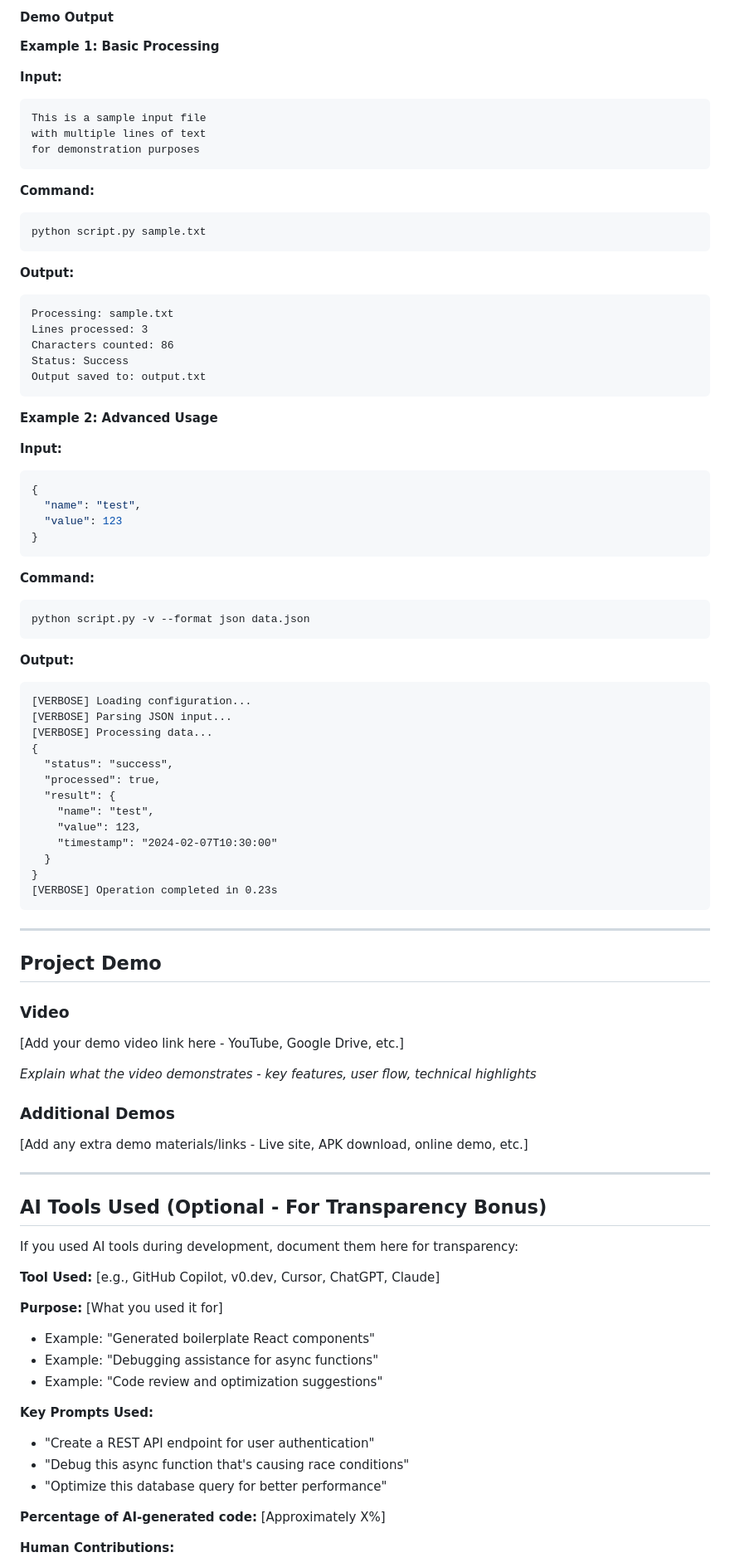
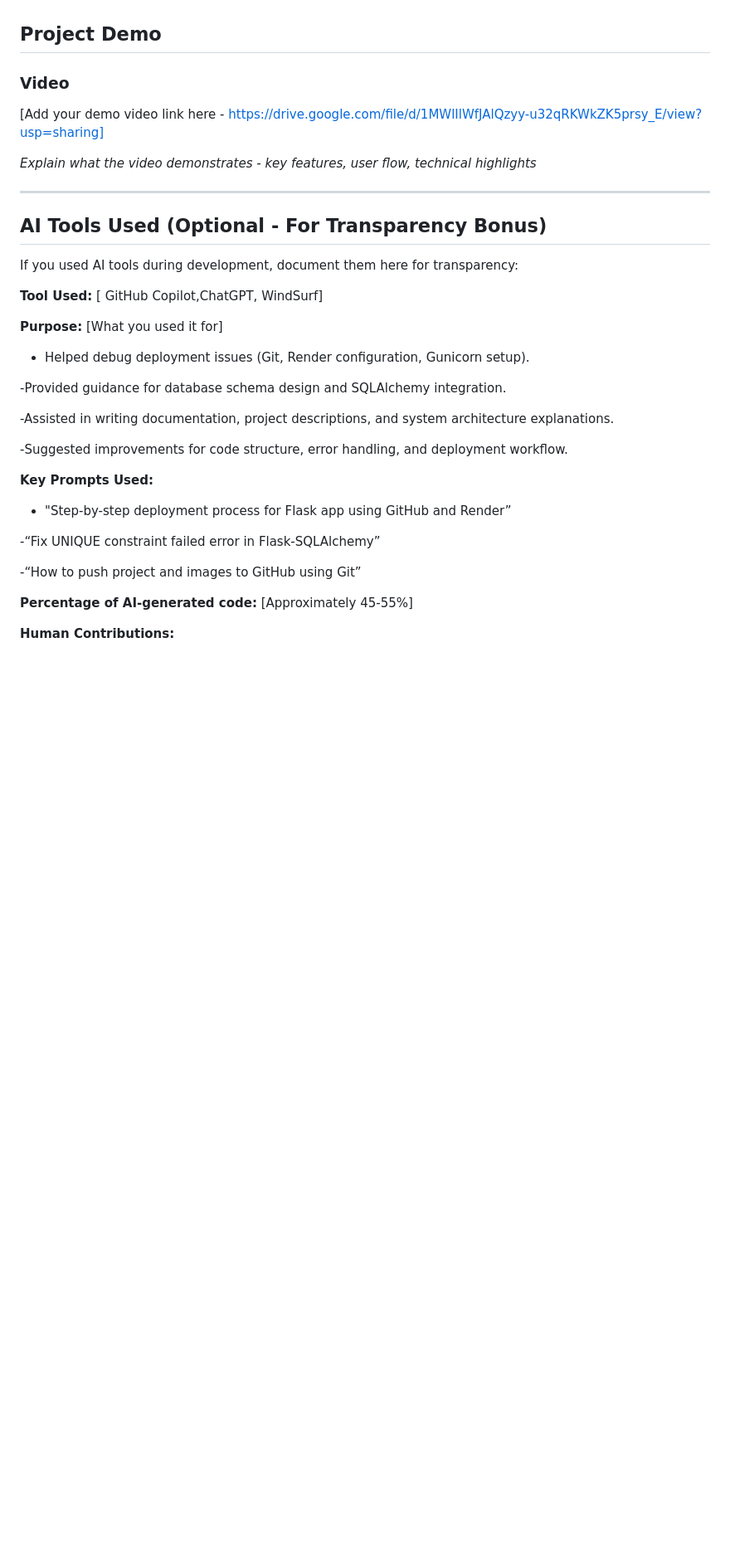
Before and after one commit to AshikaKP/Tech-Path, a Markdown page: README.md, the part around one of its changes. Shown at 83% size. Rendered like a GitHub page; blank space fills up the shorter version.

````diff
--- a/README.md
+++ b/README.md
@@ -306,71 +139,11 @@ python script.py -c config.json --verbose input.txt
-#### Demo Output
-
-**Example 1: Basic Processing**
-
-**Input:**
-```
-This is a sample input file
-with multiple lines of text
-for demonstration purposes
-```
-
-**Command:**
-```bash
-python script.py sample.txt
-```
-
-**Output:**
-```
-Processing: sample.txt
-Lines processed: 3
-Characters counted: 86
-Status: Success
-Output saved to: output.txt
-```
-
-**Example 2: Advanced Usage**
-
-**Input:**
-```json
-{
-  "name": "test",
-  "value": 123
-}
-```
-
-**Command:**
-```bash
-python script.py -v --format json data.json
-```
-
-**Output:**
-```
-[VERBOSE] Loading configuration...
-[VERBOSE] Parsing JSON input...
-[VERBOSE] Processing data...
-{
-  "status": "success",
-  "processed": true,
-  "result": {
-    "name": "test",
-    "value": 123,
-    "timestamp": "2024-02-07T10:30:00"
-  }
-}
-[VERBOSE] Operation completed in 0.23s
-```
-
----
 
 ## Project Demo
 
 ### Video
-[Add your demo video link here - YouTube, Google Drive, etc.]
+[Add your demo video link here - https://drive.google.com/file/d/1MWlIlWfJAlQzyy-u32qRKWkZK5prsy_E/view?usp=sharing]
 
 *Explain what the video demonstrates - key features, user flow, technical highlights*
 
-### Additional Demos
-[Add any extra demo materials/links - Live site, APK download, online demo, etc.]
 
 ---
 
@@ -378,19 +151,25 @@ python script.py -v --format json data.json
 
 If you used AI tools during development, document them here for transparency:
 
-**Tool Used:** [e.g., GitHub Copilot, v0.dev, Cursor, ChatGPT, Claude]
+**Tool Used:** [ GitHub Copilot,ChatGPT, WindSurf]
 
 **Purpose:** [What you used it for]
-- Example: "Generated boilerplate React components"
-- Example: "Debugging assistance for async functions"
-- Example: "Code review and optimization suggestions"
+- Helped debug deployment issues (Git, Render configuration, Gunicorn setup).
+
+-Provided guidance for database schema design and SQLAlchemy integration.
+
+-Assisted in writing documentation, project descriptions, and system architecture explanations.
+
+-Suggested improvements for code structure, error handling, and deployment workflow.
 
 **Key Prompts Used:**
-- "Create a REST API endpoint for user authentication"
-- "Debug this async function that's causing race conditions"
-- "Optimize this database query for better performance"
+- "Step-by-step deployment process for Flask app using GitHub and Render”
 
-**Percentage of AI-generated code:** [Approximately X%]
+-“Fix UNIQUE constraint failed error in Flask-SQLAlchemy”
+
+-“How to push project and images to GitHub using Git”
+
+**Percentage of AI-generated code:** [Approximately 45-55%]
 
 **Human Contributions:**
 - Architecture design and planning
````
Also changed, not shown: other parts of README.md (+30 -198 lines).
